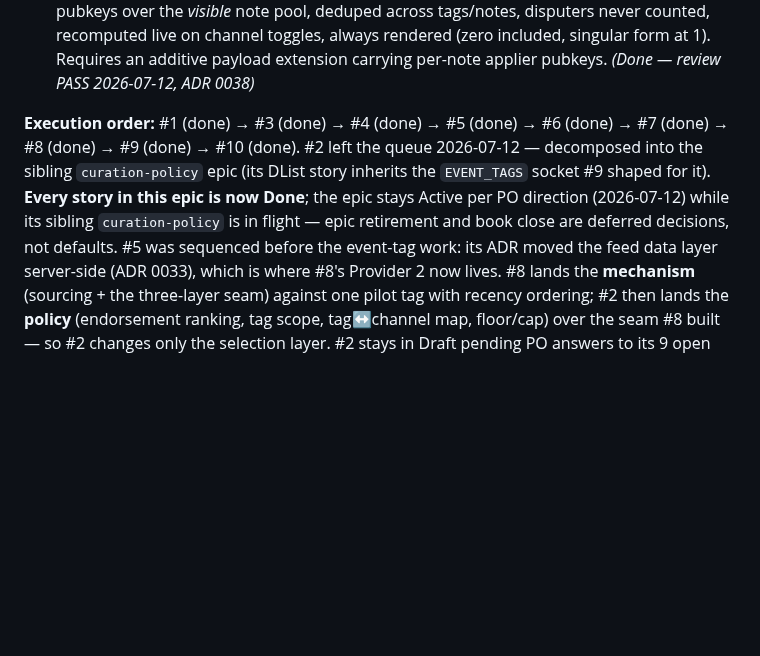
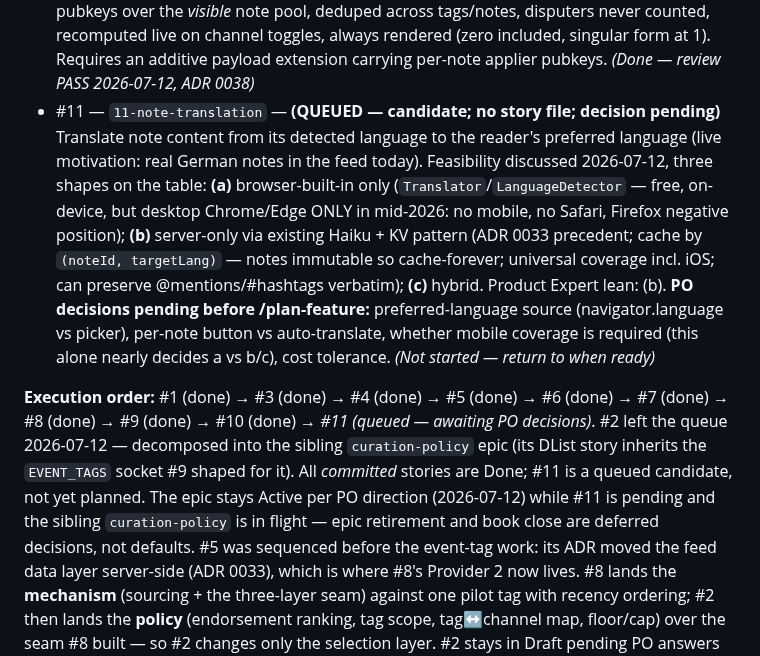
Before and after one commit to gaby-frei/les-femmes-orange, a Markdown page: engineering-team/epics/community-feed.md, the part around the change. GitHub-like rendering; blank space fills up the shorter version.

Commit message:
epic(community-feed): queue #11 note-translation as candidate — decision pending
Co-Authored-By: Claude Fable 5 <noreply@anthropic.com>

```diff
--- a/engineering-team/epics/community-feed.md
+++ b/engineering-team/epics/community-feed.md
@@ -43,12 +43,14 @@ we don't publish social content).
 - #8 — `8-event-tag-source` — **Provider 2, read-only pilot.** Source kind-1 notes carrying the `lfo-community` event-tag from `wss://tags.brainstorm.world/relay`: resolve the tagging-header indirection, keep only `apply` assertions whose **tagger** is a verified member (the note's author need not be), assign the existing `lfo` channel, and merge with Provider 1 **by recency** (dedupe by event id, cap 100). Introduces the sources → merge → selection seam with per-note provenance. Provider-2 notes **bypass #5's relevance classifier**. Degrades to zero notes if the tagging relay or TA-pubkey endpoint is unreachable. Amended in flight: a **tag pill** UI (toggleable, shows the tag's name + description from the live tag-element) on Provider-2 notes, and a Decision-3 revision — note **bodies** are fetched from the tagging relay ∪ nos.lol + damus, since the tagging relay holds tagging events, not bodies (live-verified 0/10). *(Done — review PASS 2026-07-11, ADR 0036)*
 - #9 — `9-multi-tag-sources` — **Provider 2 widened to four tags.** Extends #8's mechanism to `bitcoin` → bitcoin channel, `nostr` → nostr channel, and `ask-lfo` → a **new "Ask LFO" channel pill** that only Provider 2 ever populates (the classifier's topic set is untouched). Static four-entry tag→channel config, deliberately shaped as the projection of #2's future curated DList. Multi-tagged notes union channels and render one pill per tag. Uniform four-pill degradation when `channelsAvailable=false`. All four tags live with real assertions (verified 2026-07-11: 10 lfo-community, 5 bitcoin, 13 nostr, 6 ask-lfo). In flight: the tagging relay was added to the "Feed Source Relays" panel (user-directed, same dot semantics). *(Done — review PASS 2026-07-12, ADR 0037)*
 - #10 — `10-feed-header-semantics` — **Resolved additively (PO 2026-07-12):** the members/posts line stays exactly as-is (status quo ratified, non-member authors included); the header gains a second line, **"Z active content taggers"** — distinct member APPLIER pubkeys over the *visible* note pool, deduped across tags/notes, disputers never counted, recomputed live on channel toggles, always rendered (zero included, singular form at 1). Requires an additive payload extension carrying per-note applier pubkeys. *(Done — review PASS 2026-07-12, ADR 0038)*
+- #11 — `11-note-translation` — **(QUEUED — candidate; no story file; decision pending)** Translate note content from its detected language to the reader's preferred language (live motivation: real German notes in the feed today). Feasibility discussed 2026-07-12, three shapes on the table: **(a)** browser-built-in only (`Translator`/`LanguageDetector` — free, on-device, but desktop Chrome/Edge ONLY in mid-2026: no mobile, no Safari, Firefox negative position); **(b)** server-only via existing Haiku + KV pattern (ADR 0033 precedent; cache by `(noteId, targetLang)` — notes immutable so cache-forever; universal coverage incl. iOS; can preserve @mentions/#hashtags verbatim); **(c)** hybrid. Product Expert lean: (b). **PO decisions pending before /plan-feature:** preferred-language source (navigator.language vs picker), per-note button vs auto-translate, whether mobile coverage is required (this alone nearly decides a vs b/c), cost tolerance. *(Not started — return to when ready)*
 
-**Execution order:** #1 (done) → #3 (done) → #4 (done) → #5 (done) → #6 (done) → #7 (done) → #8 (done) → #9 (done) → #10 (done).
+**Execution order:** #1 (done) → #3 (done) → #4 (done) → #5 (done) → #6 (done) → #7 (done) → #8 (done) → #9 (done) → #10 (done) → *#11 (queued — awaiting PO decisions)*.
 #2 left the queue 2026-07-12 — decomposed into the sibling `curation-policy` epic (its DList story
-inherits the `EVENT_TAGS` socket #9 shaped for it). **Every story in this epic is now Done**; the
-epic stays Active per PO direction (2026-07-12) while its sibling `curation-policy` is in flight —
-epic retirement and book close are deferred decisions, not defaults.
+inherits the `EVENT_TAGS` socket #9 shaped for it). All *committed* stories are Done; #11 is a
+queued candidate, not yet planned. The epic stays Active per PO direction (2026-07-12) while #11
+is pending and the sibling `curation-policy` is in flight — epic retirement and book close are
+deferred decisions, not defaults.
 #5 was sequenced before the event-tag work: its ADR moved the feed data layer server-side (ADR 0033),
 which is where #8's Provider 2 now lives. #8 lands the **mechanism** (sourcing + the three-layer seam)
 against one pilot tag with recency ordering; #2 then lands the **policy** (endorsement ranking, tag
```
